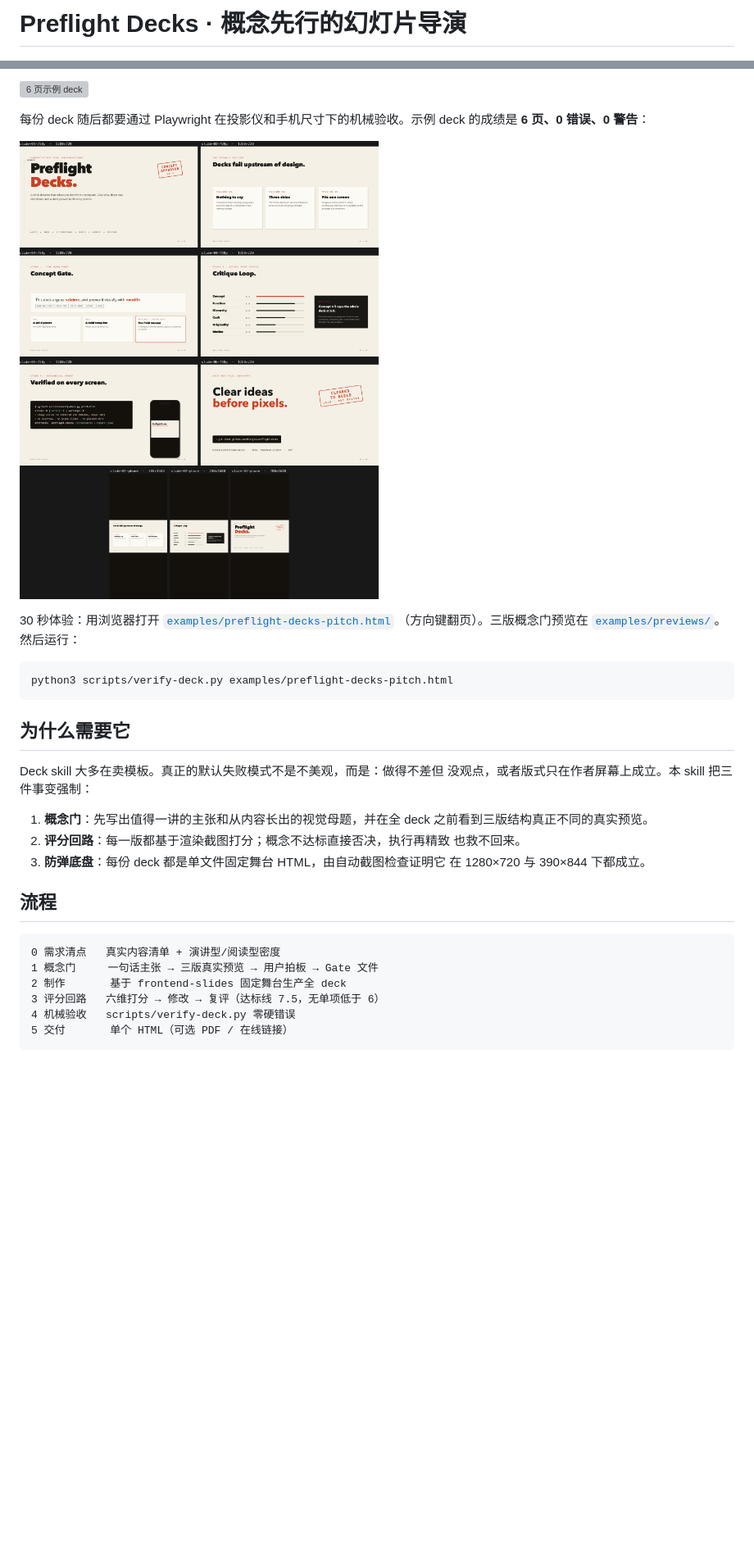
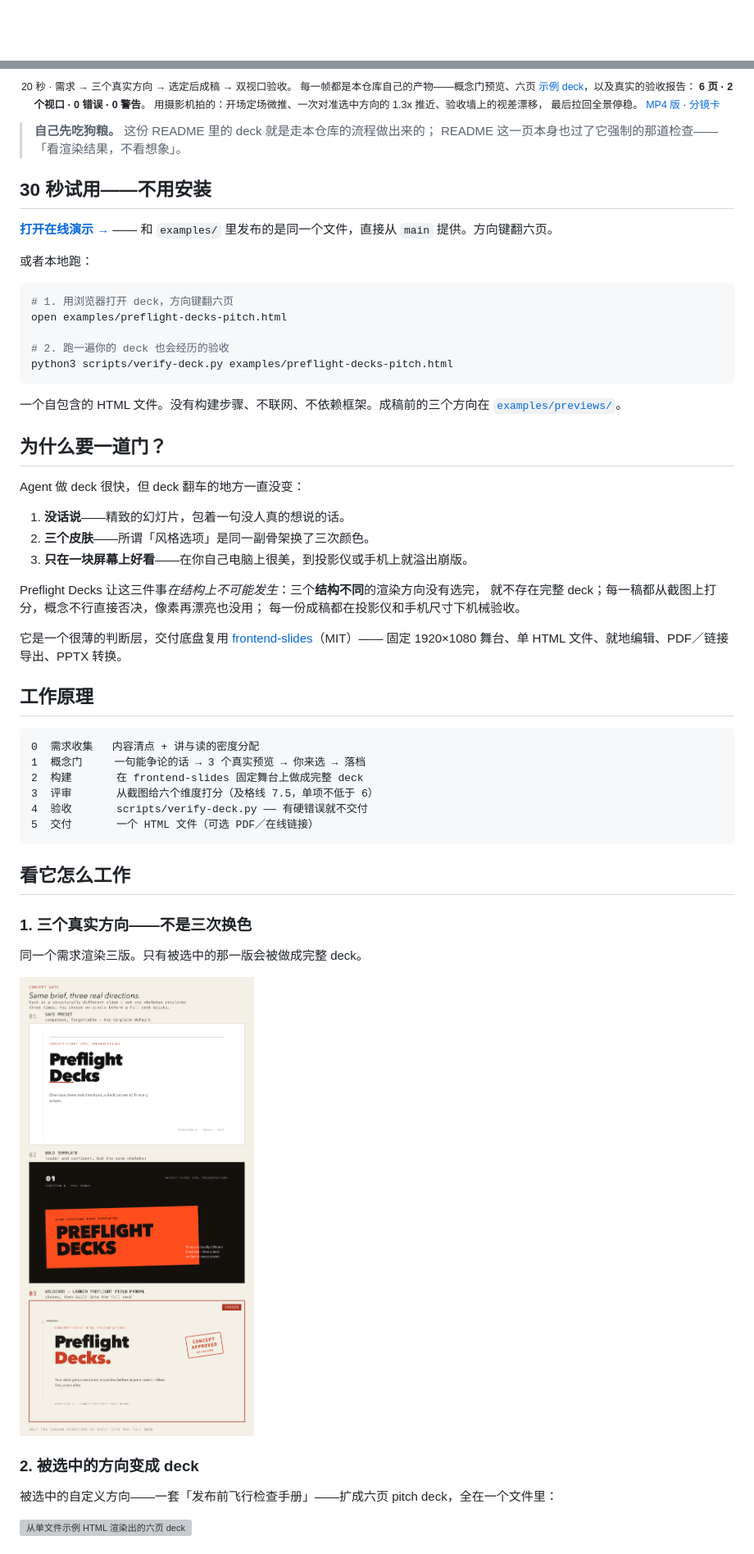
Before and after one commit to MJorgin/preflight-decks, a Markdown page: README.zh-CN.md, 2 parts joined by grey strips. Shown at 82% size. Drawn GitHub-style; blank space fills up the shorter version; grey boxes are pictures that could not be loaded.

````diff
--- a/README.zh-CN.md
+++ b/README.zh-CN.md
@@ -1,2 +1,2 @@
-# Preflight Decks · 概念先行的幻灯片导演
+<div align="center">
 
@@ -24,38 +28,74 @@
 
-[![6 页示例 deck](./assets/hero-deck.gif)](./examples/preflight-decks-pitch.html)
+<p align="center"><sub>
+20 秒 · 需求 → 三个真实方向 → 选定后成稿 → 双视口验收。
+每一帧都是本仓库自己的产物——概念门预览、六页
+<a href="./examples/preflight-decks-pitch.html">示例 deck</a>，以及真实的验收报告：
+<b>6 页 · 2 个视口 · 0 错误 · 0 警告</b>。
+用摄影机拍的：开场定场微推、一次对准选中方向的 1.3x 推近、验收墙上的视差漂移，
+最后拉回全景停稳。
+<a href="./assets/hero-concept-gate.mp4">MP4 版</a> ·
+<a href="./docs/hero-film-storyboard.md">分镜卡</a>
+</sub></p>
 
-每份 deck 随后都要通过 Playwright 在投影仪和手机尺寸下的机械验收。示例
-deck 的成绩是 **6 页、0 错误、0 警告**：
+> **自己先吃狗粮。** 这份 README 里的 deck 就是走本仓库的流程做出来的；
+> README 这一页本身也过了它强制的那道检查——「看渲染结果，不看想象」。
 
-![1280x720 与 390x844 双视口验收联系表](./assets/verification-contact-sheet.png)
+## 30 秒试用——不用安装
 
-30 秒体验：用浏览器打开
-[`examples/preflight-decks-pitch.html`](./examples/preflight-decks-pitch.html)
-（方向键翻页）。三版概念门预览在 [`examples/previews/`](./examples/previews/)。然后运行：
+**[打开在线演示 →](https://mjorgin.github.io/preflight-decks/)** ——
+和 `examples/` 里发布的是同一个文件，直接从 `main` 提供。方向键翻六页。
+
+或者本地跑：
 
 ```bash
+# 1. 用浏览器打开 deck，方向键翻六页
+open examples/preflight-decks-pitch.html
+
+# 2. 跑一遍你的 deck 也会经历的验收
 python3 scripts/verify-deck.py examples/preflight-decks-pitch.html
 ```
 
-## 为什么需要它
+一个自包含的 HTML 文件。没有构建步骤、不联网、不依赖框架。成稿前的三个方向在
+[`examples/previews/`](./examples/previews/)。
 
-Deck skill 大多在卖模板。真正的默认失败模式不是不美观，而是：做得不差但
-没观点，或者版式只在作者屏幕上成立。本 skill 把三件事变强制：
+## 为什么要一道门？
 
-1. **概念门**：先写出值得一讲的主张和从内容长出的视觉母题，并在全 deck
-   之前看到三版结构真正不同的真实预览。
-2. **评分回路**：每一版都基于渲染截图打分；概念不达标直接否决，执行再精致
-   也救不回来。
-3. **防弹底盘**：每份 deck 都是单文件固定舞台 HTML，由自动截图检查证明它
-   在 1280×720 与 390×844 下都成立。
+Agent 做 deck 很快，但 deck 翻车的地方一直没变：
 
-## 流程
+1. **没话说**——精致的幻灯片，包着一句没人真的想说的话。
+2. **三个皮肤**——所谓「风格选项」是同一副骨架换了三次颜色。
+3. **只在一块屏幕上好看**——在你自己电脑上很美，到投影仪或手机上就溢出崩版。
+
+Preflight Decks 让这三件事*在结构上不可能发生*：三个**结构不同**的渲染方向没有选完，
+就不存在完整 deck；每一稿都从截图上打分，概念不行直接否决，像素再漂亮也没用；
+每一份成稿都在投影仪和手机尺寸下机械验收。
+
+它是一个很薄的判断层，交付底盘复用
+[frontend-slides](https://github.com/zarazhangrui/frontend-slides)（MIT）——
+固定 1920×1080 舞台、单 HTML 文件、就地编辑、PDF／链接导出、PPTX 转换。
+
+## 工作原理
 
 ```
-0 需求清点   真实内容清单 + 演讲型/阅读型密度
-1 概念门     一句话主张 → 三版真实预览 → 用户拍板 → Gate 文件
-2 制作       基于 frontend-slides 固定舞台生产全 deck
-3 评分回路   六维打分 → 修改 → 复评（达标线 7.5，无单项低于 6）
-4 机械验收   scripts/verify-deck.py 零硬错误
-5 交付       单个 HTML（可选 PDF / 在线链接）
+0  需求收集   内容清点 + 讲与读的密度分配
+1  概念门     一句能争论的话 → 3 个真实预览 → 你来选 → 落档
+2  构建       在 frontend-slides 固定舞台上做成完整 deck
+3  评审       从截图给六个维度打分（及格线 7.5，单项不低于 6）
+4  验收       scripts/verify-deck.py —— 有硬错误就不交付
+5  交付       一个 HTML 文件（可选 PDF／在线链接）
 ```
+
+## 看它怎么工作
+
+### 1. 三个真实方向——不是三次换色
+
+同一个需求渲染三版。只有被选中的那一版会被做成完整 deck。
+
+![三个概念门预览：安全预设、大胆模板、自定义飞行手册，其中自定义方向被标记为选中](./assets/demo-previews.png)
+
+### 2. 被选中的方向变成 deck
+
+被选中的自定义方向——一套「发布前飞行检查手册」——扩成六页 pitch deck，全在一个文件里：
+
+[![从单文件示例 HTML 渲染出的六页 deck](./assets/hero-deck.gif)](./examples/preflight-decks-pitch.html)
+
````
Also changed, not shown: other parts of README.zh-CN.md (+96 -44 lines), README.md (+2 -0 lines).
